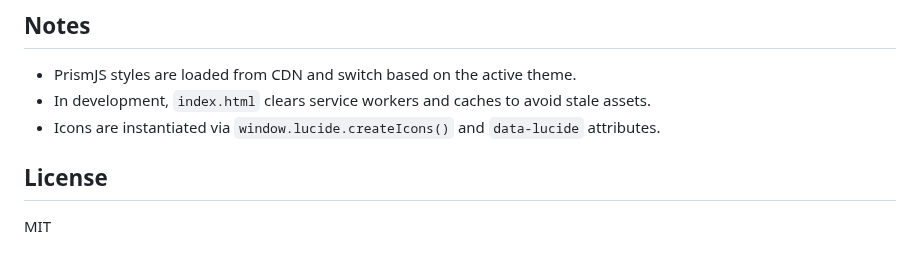
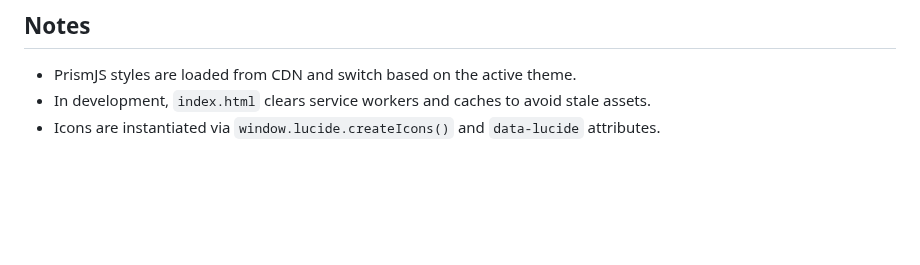
Before and after one commit to eminyorgun/eminyorgun.github.io, a Markdown page: README.md, the part around the change. Rendered like a GitHub page; blank space fills up the shorter version.

Commit message:
Remove License section from README
Removed License section from README.

```diff
--- a/README.md
+++ b/README.md
@@ -123,7 +123,3 @@ This is a static site. Deploy by uploading the repository contents to any static
 - PrismJS styles are loaded from CDN and switch based on the active theme.
 - In development, `index.html` clears service workers and caches to avoid stale assets.
 - Icons are instantiated via `window.lucide.createIcons()` and `data-lucide` attributes.
-
-## License
-
-MIT
```
